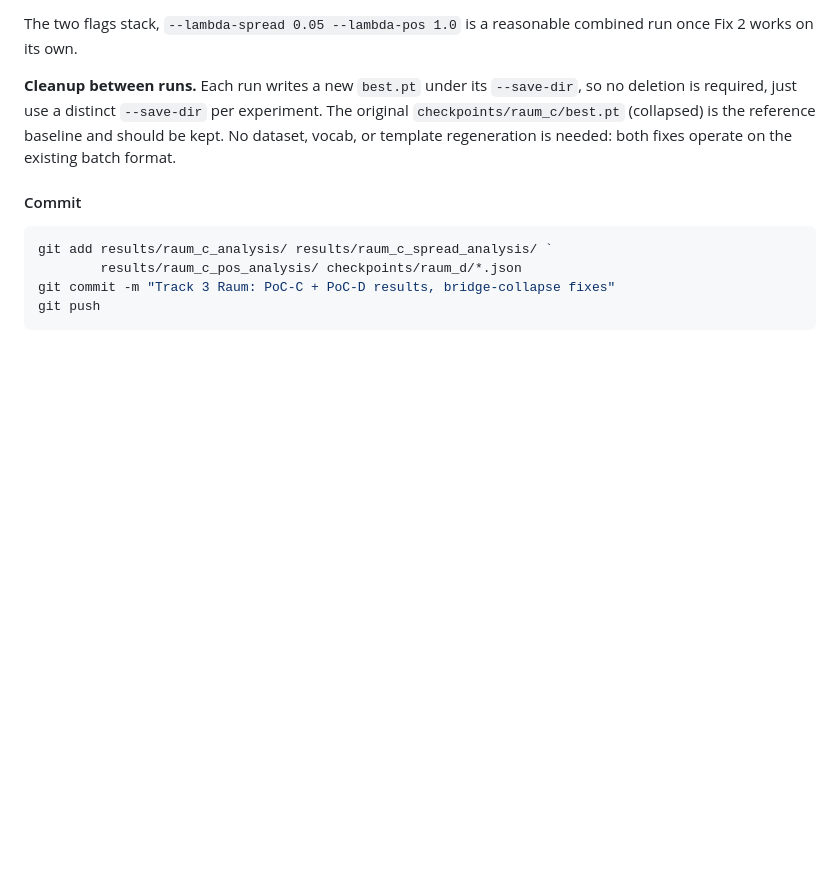
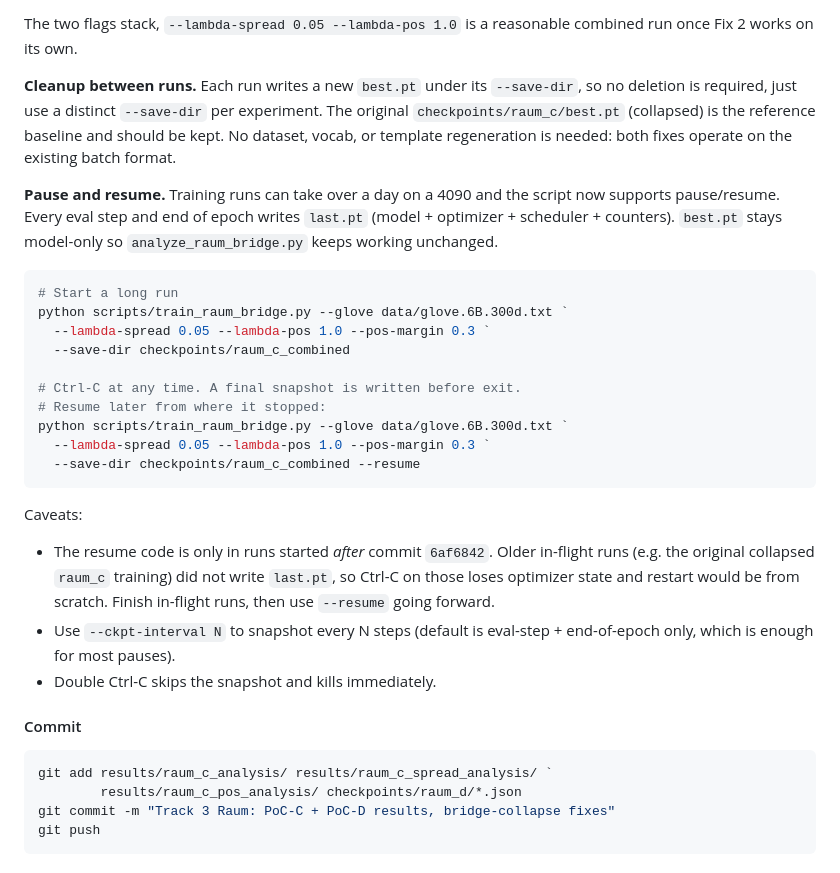
Before and after one commit to feamando/sgs, a Markdown page: SETUP.md, the part around the change. Rendered like a GitHub page; blank space fills up the shorter version.

Commit message:
SETUP.md: document --resume and Ctrl-C pause for Raum bridge training

````diff
--- a/SETUP.md
+++ b/SETUP.md
@@ -415,6 +415,35 @@ reasonable combined run once Fix 2 works on its own.
 should be kept. No dataset, vocab, or template regeneration is needed:
 both fixes operate on the existing batch format.
 
+**Pause and resume.** Training runs can take over a day on a 4090 and
+the script now supports pause/resume. Every eval step and end of
+epoch writes `last.pt` (model + optimizer + scheduler + counters).
+`best.pt` stays model-only so `analyze_raum_bridge.py` keeps working
+unchanged.
+
+```powershell
+# Start a long run
+python scripts/train_raum_bridge.py --glove data/glove.6B.300d.txt `
+  --lambda-spread 0.05 --lambda-pos 1.0 --pos-margin 0.3 `
+  --save-dir checkpoints/raum_c_combined
+
+# Ctrl-C at any time. A final snapshot is written before exit.
+# Resume later from where it stopped:
+python scripts/train_raum_bridge.py --glove data/glove.6B.300d.txt `
+  --lambda-spread 0.05 --lambda-pos 1.0 --pos-margin 0.3 `
+  --save-dir checkpoints/raum_c_combined --resume
+```
+
+Caveats:
+- The resume code is only in runs started *after* commit `6af6842`.
+  Older in-flight runs (e.g. the original collapsed `raum_c` training)
+  did not write `last.pt`, so Ctrl-C on those loses optimizer state and
+  restart would be from scratch. Finish in-flight runs, then use
+  `--resume` going forward.
+- Use `--ckpt-interval N` to snapshot every N steps (default is
+  eval-step + end-of-epoch only, which is enough for most pauses).
+- Double Ctrl-C skips the snapshot and kills immediately.
+
 #### Commit
 
 ```powershell
````
